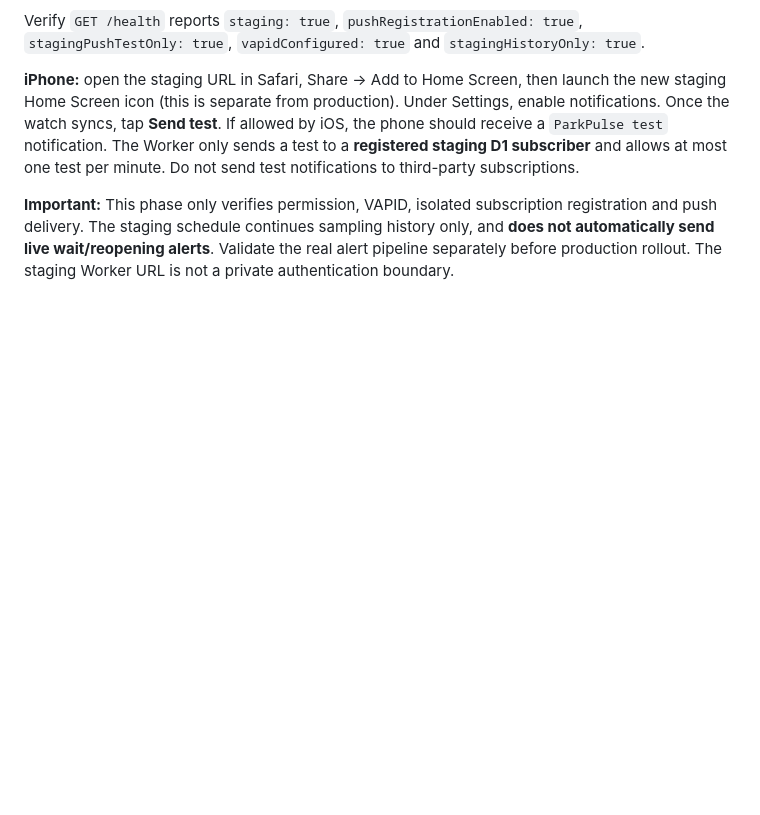
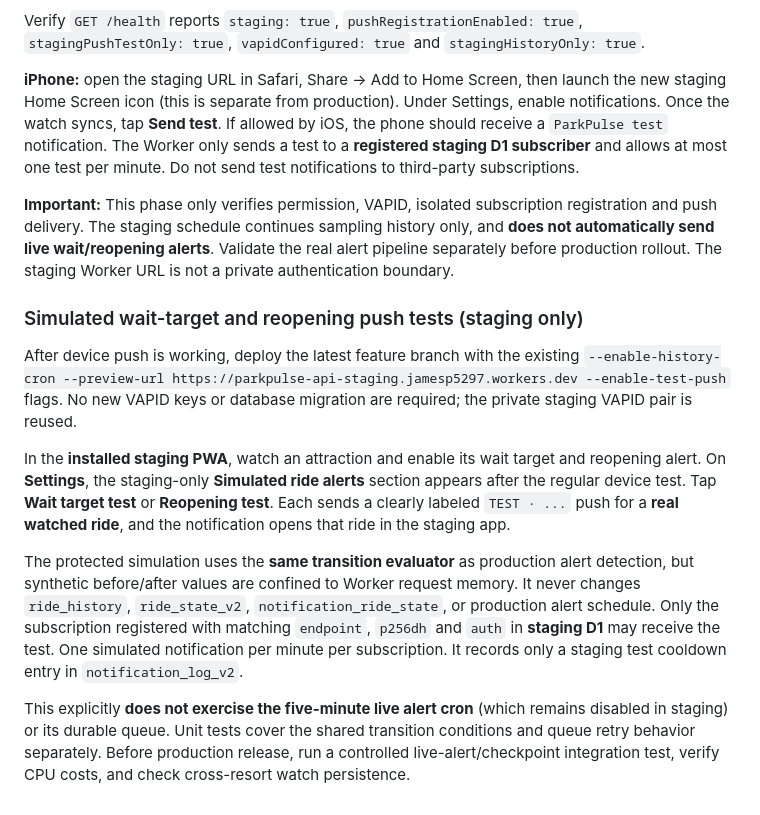
Before and after one commit to JamestheGreat1/park-pulse-web, a Markdown page: worker/README.md, the part around the change. Rendered like a GitHub page; blank space fills up the shorter version.

Commit message:
docs: staged simulated alert button testing and explicit remaining live-cron validation

```diff
--- a/worker/README.md
+++ b/worker/README.md
@@ -239,3 +239,15 @@ Verify `GET /health` reports `staging: true`, `pushRegistrationEnabled: true`, `
 **iPhone:** open the staging URL in Safari, Share → Add to Home Screen, then launch the new staging Home Screen icon (this is separate from production). Under Settings, enable notifications. Once the watch syncs, tap **Send test**. If allowed by iOS, the phone should receive a `ParkPulse test` notification. The Worker only sends a test to a **registered staging D1 subscriber** and allows at most one test per minute. Do not send test notifications to third-party subscriptions.
 
 **Important:** This phase only verifies permission, VAPID, isolated subscription registration and push delivery. The staging schedule continues sampling history only, and **does not automatically send live wait/reopening alerts**. Validate the real alert pipeline separately before production rollout. The staging Worker URL is not a private authentication boundary.
+
+### Simulated wait-target and reopening push tests (staging only)
+
+After device push is working, deploy the latest feature branch with the existing
+`--enable-history-cron --preview-url https://parkpulse-api-staging.jamesp5297.workers.dev --enable-test-push`
+flags. No new VAPID keys or database migration are required; the private staging VAPID pair is reused.
+
+In the **installed staging PWA**, watch an attraction and enable its wait target and reopening alert. On **Settings**, the staging-only **Simulated ride alerts** section appears after the regular device test. Tap **Wait target test** or **Reopening test**. Each sends a clearly labeled `TEST · ...` push for a **real watched ride**, and the notification opens that ride in the staging app.
+
+The protected simulation uses the **same transition evaluator** as production alert detection, but synthetic before/after values are confined to Worker request memory. It never changes `ride_history`, `ride_state_v2`, `notification_ride_state`, or production alert schedule. Only the subscription registered with matching `endpoint`, `p256dh` and `auth` in **staging D1** may receive the test. One simulated notification per minute per subscription. It records only a staging test cooldown entry in `notification_log_v2`.
+
+This explicitly **does not exercise the five-minute live alert cron** (which remains disabled in staging) or its durable queue. Unit tests cover the shared transition conditions and queue retry behavior separately. Before production release, run a controlled live-alert/checkpoint integration test, verify CPU costs, and check cross-resort watch persistence.
```
